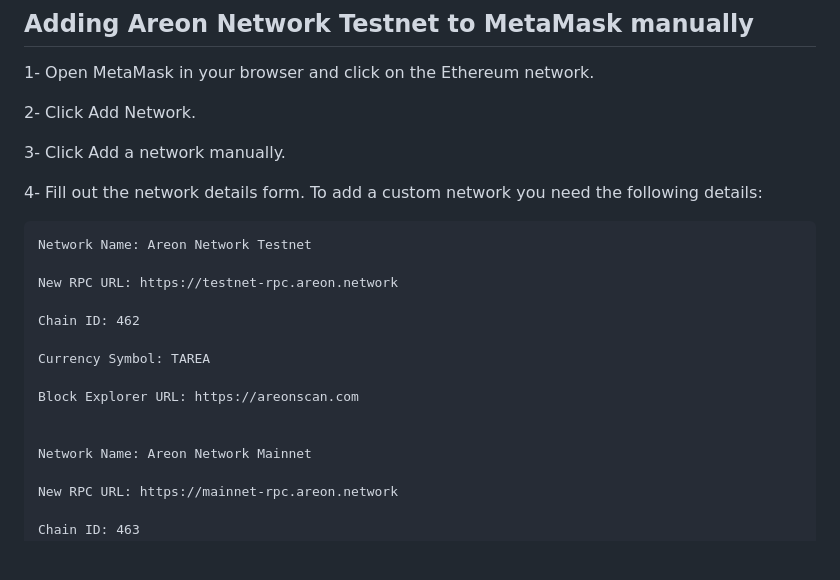
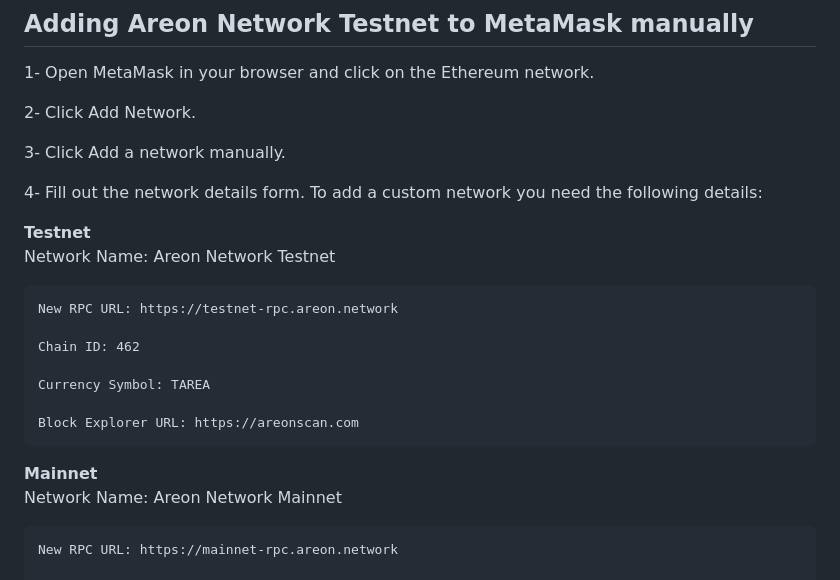
Before and after one commit to amhossaini/AreonVoice, a Markdown page: README.md, the part around the change. Drawn GitHub-style; blank space fills up the shorter version.

```diff
--- a/README.md
+++ b/README.md
@@ -31,6 +31,7 @@ Overall, the app offers a efficient way for users to record, compress and share
 
 4- Fill out the network details form. To add a custom network you need the following details:
 
+**Testnet**
     Network Name: Areon Network Testnet
 
     New RPC URL: https://testnet-rpc.areon.network
@@ -41,7 +42,7 @@ Overall, the app offers a efficient way for users to record, compress and share
 
     Block Explorer URL: https://areonscan.com
 
-
+**Mainnet**
     Network Name: Areon Network Mainnet
 
     New RPC URL: https://mainnet-rpc.areon.network
```
